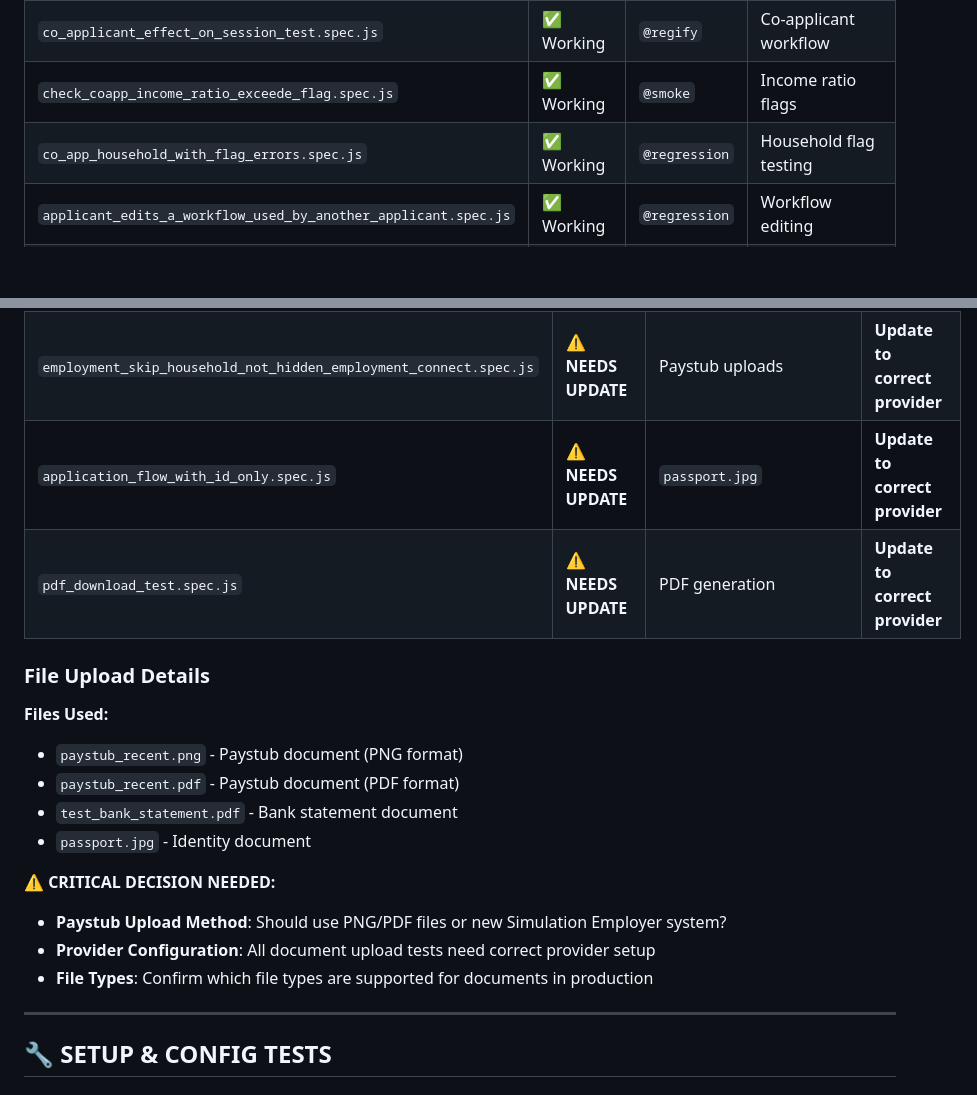
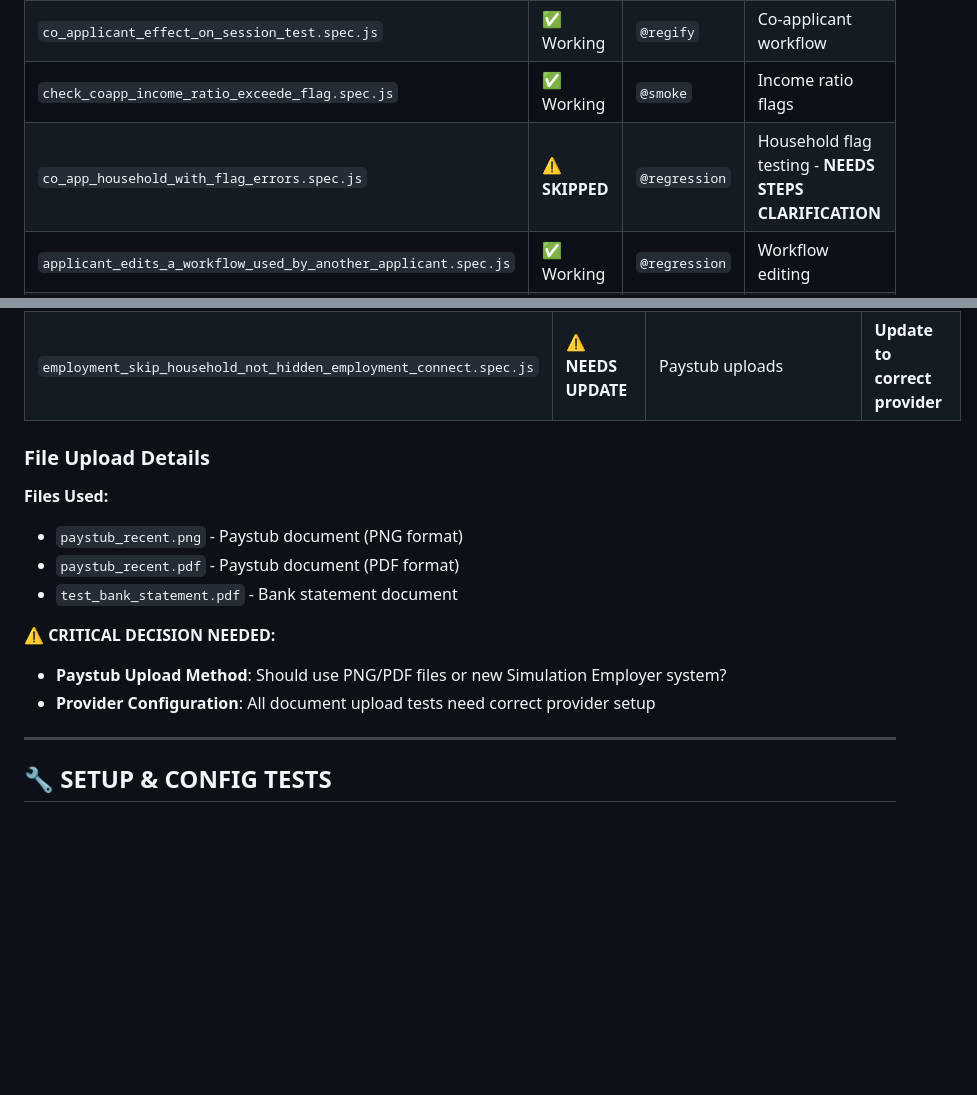
Before and after one commit to rentify-admin/web-app-ui-test-framework, a Markdown page: UI_TEST_STATUS.md, 2 parts joined by grey strips. Rendered like a GitHub page; blank space fills up the shorter version.

```diff
--- a/UI_TEST_STATUS.md
+++ b/UI_TEST_STATUS.md
@@ -27,7 +27,7 @@
 | `application_step_should_skip_properly.spec.js` | ✅ Working | `@core` | Step skipping functionality |
 | `co_applicant_effect_on_session_test.spec.js` | ✅ Working | `@regify` | Co-applicant workflow |
 | `check_coapp_income_ratio_exceede_flag.spec.js` | ✅ Working | `@smoke` | Income ratio flags |
-| `co_app_household_with_flag_errors.spec.js` | ✅ Working | `@regression` | Household flag testing |
+| `co_app_household_with_flag_errors.spec.js` | ⚠️ **SKIPPED** | `@regression` | Household flag testing - **NEEDS STEPS CLARIFICATION** |
 | `applicant_edits_a_workflow_used_by_another_applicant.spec.js` | ✅ Working | `@regression` | Workflow editing |
 | `applicant_type_workflow_affordable_occupant.spec.js` | ✅ Working | `@core` | Applicant type workflows |
 
@@ -58,20 +58,16 @@
 | `bank_statement_transaction_parsing.spec.js` | ⚠️ **NEEDS UPDATE** | `test_bank_statement.pdf` | **Update to correct provider** |
 | `report_update_bank_statement_test.spec.js` | ⚠️ **SKIPPED** | `test_bank_statement.pdf` | **Update to correct provider** |
 | `employment_skip_household_not_hidden_employment_connect.spec.js` | ⚠️ **NEEDS UPDATE** | Paystub uploads | **Update to correct provider** |
-| `application_flow_with_id_only.spec.js` | ⚠️ **NEEDS UPDATE** | `passport.jpg` | **Update to correct provider** |
-| `pdf_download_test.spec.js` | ⚠️ **NEEDS UPDATE** | PDF generation | **Update to correct provider** |
 
 ### **File Upload Details**
 **Files Used:**
 - `paystub_recent.png` - Paystub document (PNG format)
 - `paystub_recent.pdf` - Paystub document (PDF format)
 - `test_bank_statement.pdf` - Bank statement document
-- `passport.jpg` - Identity document
 
 **⚠️ CRITICAL DECISION NEEDED:**
 - **Paystub Upload Method**: Should use PNG/PDF files or new Simulation Employer system?
 - **Provider Configuration**: All document upload tests need correct provider setup
-- **File Types**: Confirm which file types are supported for documents in production
 
 ---
 
```
Also changed, not shown: other parts of UI_TEST_STATUS.md (+25 -36 lines).
